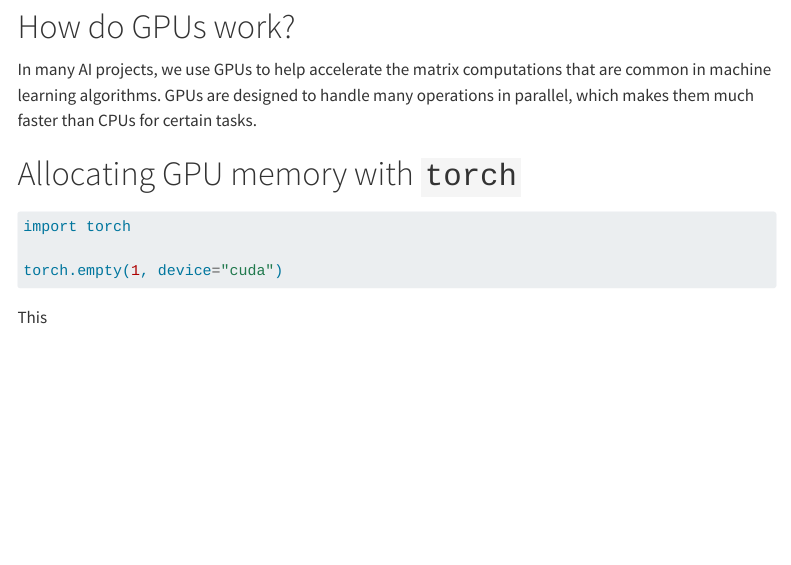
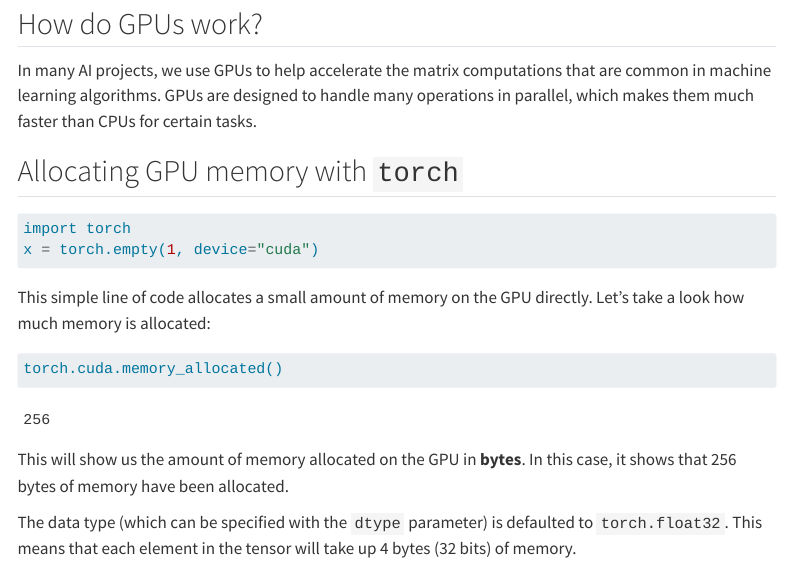
Before and after one commit to ohshane/ohshane.github.io, a Quarto document (posts/H200.qmd): the page in a window 1100 px wide, from 130 px down. Rendered offline with R 4.5, knitr and Pandoc in place of Quarto, with nearby package versions; a font, style sheet, LaTeX package, included part or bibliography that could not be used is replaced or left out; menus at the side of the page are left out.

Commit message:
mod:   posts/H200.qmd

````diff
--- a/posts/H200.qmd
+++ b/posts/H200.qmd
@@ -10,18 +10,29 @@ categories:
   - GPU
 ---
 
-# How do GPUs work?
+## How do GPUs work?
 
 In many AI projects, we use GPUs to help accelerate the matrix computations that are common in machine learning algorithms.
 GPUs are designed to handle many operations in parallel, which makes them much faster than CPUs for certain tasks.
 
-# Allocating GPU memory with `torch`
+## Allocating GPU memory with `torch`
 
 ```{.python}
 import torch
-
-torch.empty(1, device="cuda")
+x = torch.empty(1, device="cuda")
 ```
 
+This simple line of code allocates a small amount of memory on the GPU directly.
+Let's take a look how much memory is allocated:
 
-This
+```{.python}
+torch.cuda.memory_allocated()
+```
+```
+256
+```
+
+This will show us the amount of memory allocated on the GPU in **bytes**. In this case, it shows that 256 bytes of memory have been allocated.
+
+The data type (which can be specified with the `dtype` parameter) is defaulted to `torch.float32`.
+This means that each element in the tensor will take up 4 bytes (32 bits)  of memory.
````
